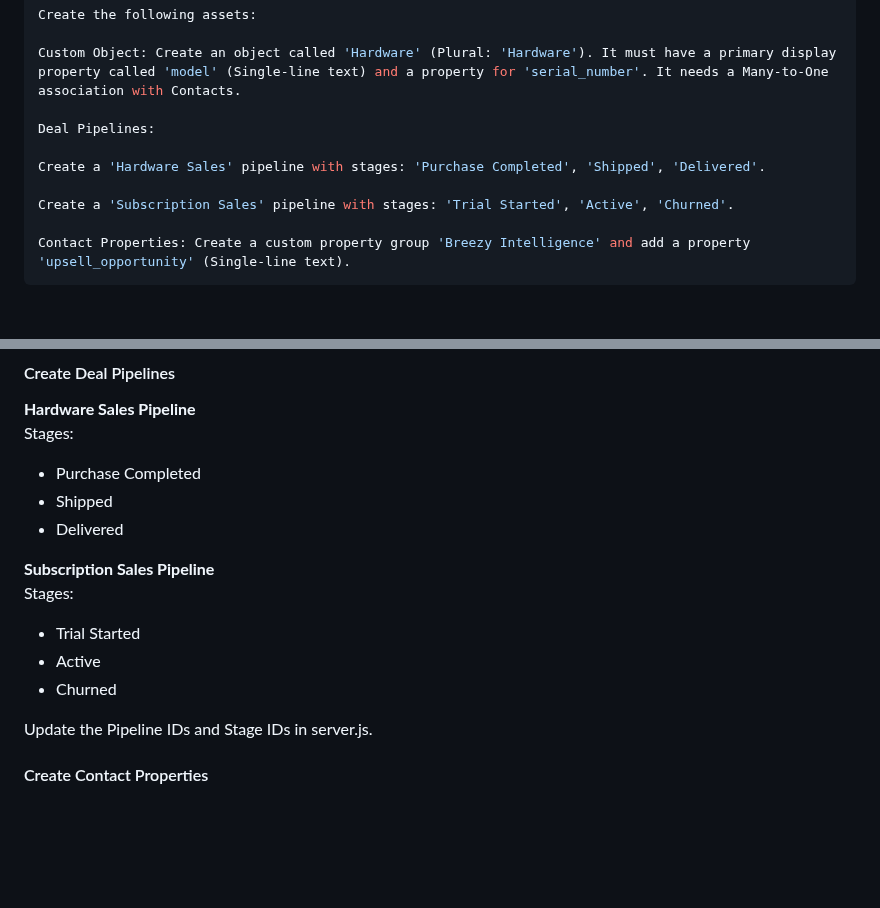
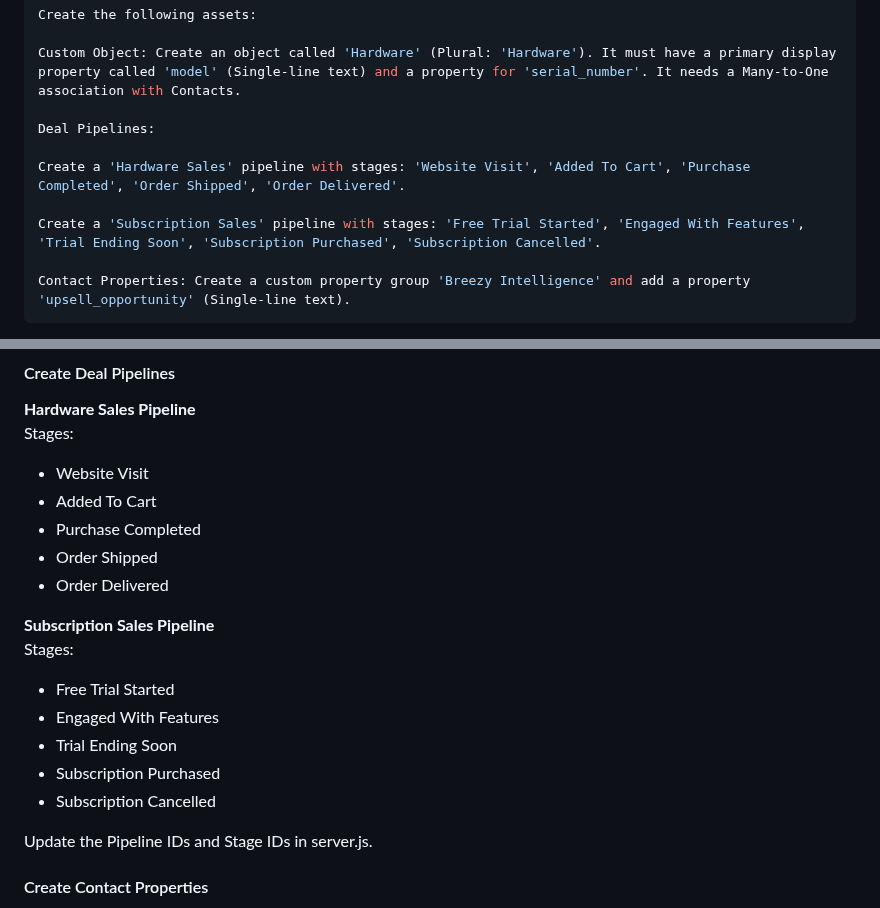
Before and after one commit to mckenningHS/SAproject, a Markdown page: README.md, 2 parts joined by grey strips. GitHub-like rendering; blank space fills up the shorter version.

````diff
--- a/README.md
+++ b/README.md
@@ -61,9 +61,9 @@ Custom Object: Create an object called 'Hardware' (Plural: 'Hardware'). It must
 
 Deal Pipelines:
 
-Create a 'Hardware Sales' pipeline with stages: 'Purchase Completed', 'Shipped', 'Delivered'.
+Create a 'Hardware Sales' pipeline with stages: 'Website Visit', 'Added To Cart', 'Purchase Completed', 'Order Shipped', 'Order Delivered'.
 
-Create a 'Subscription Sales' pipeline with stages: 'Trial Started', 'Active', 'Churned'.
+Create a 'Subscription Sales' pipeline with stages: 'Free Trial Started', 'Engaged With Features', 'Trial Ending Soon', 'Subscription Purchased', 'Subscription Cancelled'.
 
 Contact Properties: Create a custom property group 'Breezy Intelligence' and add a property 'upsell_opportunity' (Single-line text).
 ```
@@ -107,15 +107,19 @@ Update the association ID to match your Custom Object → Contact associationID.
 
 **Hardware Sales Pipeline**
 Stages:
+- Website Visit
+- Added To Cart
 - Purchase Completed
-- Shipped
-- Delivered
+- Order Shipped
+- Order Delivered
 
 **Subscription Sales Pipeline**
 Stages:
-- Trial Started
-- Active
-- Churned
+- Free Trial Started
+- Engaged With Features
+- Trial Ending Soon
+- Subscription Purchased
+- Subscription Cancelled
 
 Update the Pipeline IDs and Stage IDs in server.js.
 
````
